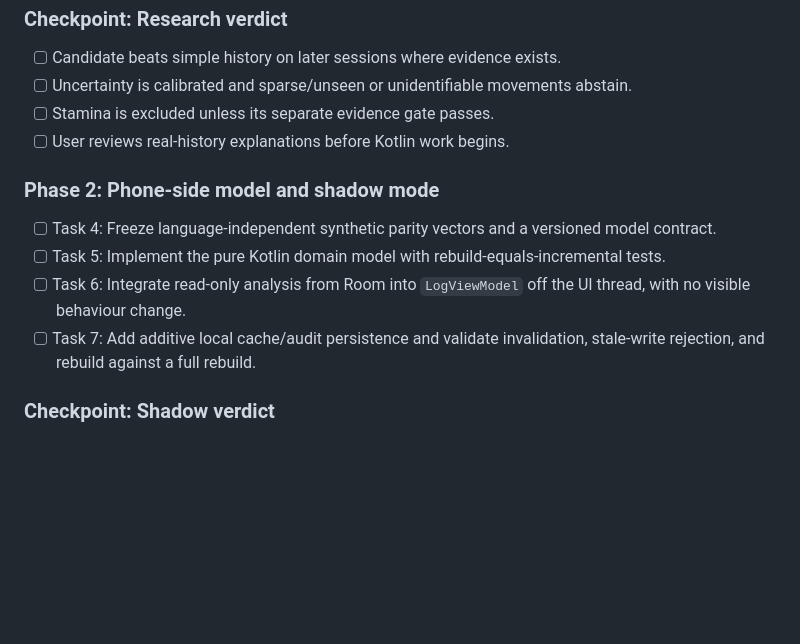
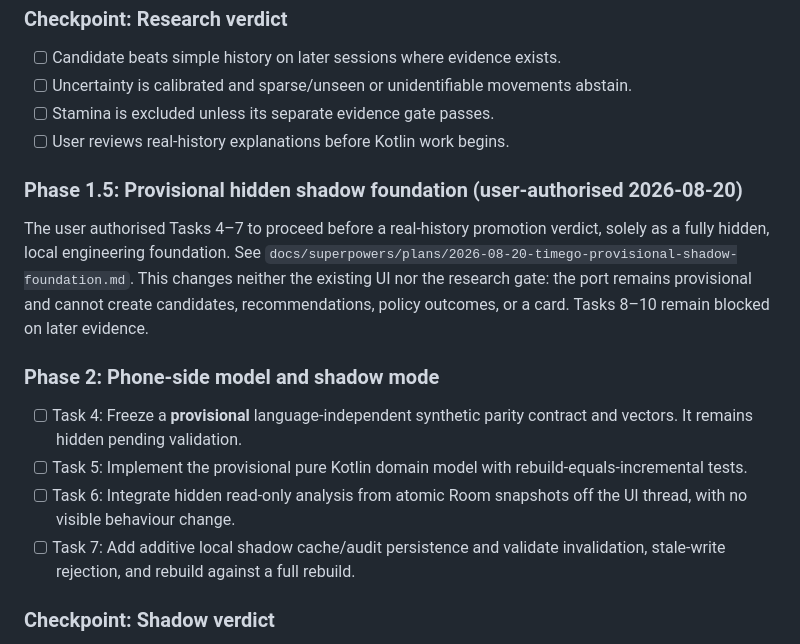
Before and after one commit to PheNOm004/workout-tracker, a Markdown page: tasks/plan.md, the part around the change. Drawn GitHub-style; blank space fills up the shorter version.

Commit message:
Plan provisional hidden shadow foundation

```diff
--- a/tasks/plan.md
+++ b/tasks/plan.md
@@ -35,12 +35,20 @@ Build a fully offline, phone-only adaptive coach in gated vertical slices. Start
 - [ ] Stamina is excluded unless its separate evidence gate passes.
 - [ ] User reviews real-history explanations before Kotlin work begins.
 
+### Phase 1.5: Provisional hidden shadow foundation (user-authorised 2026-08-20)
+
+The user authorised Tasks 4–7 to proceed before a real-history promotion verdict, solely as a
+fully hidden, local engineering foundation. See
+`docs/superpowers/plans/2026-08-20-timego-provisional-shadow-foundation.md`. This changes neither
+the existing UI nor the research gate: the port remains provisional and cannot create candidates,
+recommendations, policy outcomes, or a card. Tasks 8–10 remain blocked on later evidence.
+
 ### Phase 2: Phone-side model and shadow mode
 
-- [ ] Task 4: Freeze language-independent synthetic parity vectors and a versioned model contract.
-- [ ] Task 5: Implement the pure Kotlin domain model with rebuild-equals-incremental tests.
-- [ ] Task 6: Integrate read-only analysis from Room into `LogViewModel` off the UI thread, with no visible behaviour change.
-- [ ] Task 7: Add additive local cache/audit persistence and validate invalidation, stale-write rejection, and rebuild against a full rebuild.
+- [ ] Task 4: Freeze a **provisional** language-independent synthetic parity contract and vectors. It remains hidden pending validation.
+- [ ] Task 5: Implement the provisional pure Kotlin domain model with rebuild-equals-incremental tests.
+- [ ] Task 6: Integrate hidden read-only analysis from atomic Room snapshots off the UI thread, with no visible behaviour change.
+- [ ] Task 7: Add additive local shadow cache/audit persistence and validate invalidation, stale-write rejection, and rebuild against a full rebuild.
 
 ### Checkpoint: Shadow verdict
 
```
Also changed, not shown: 1 other file.
